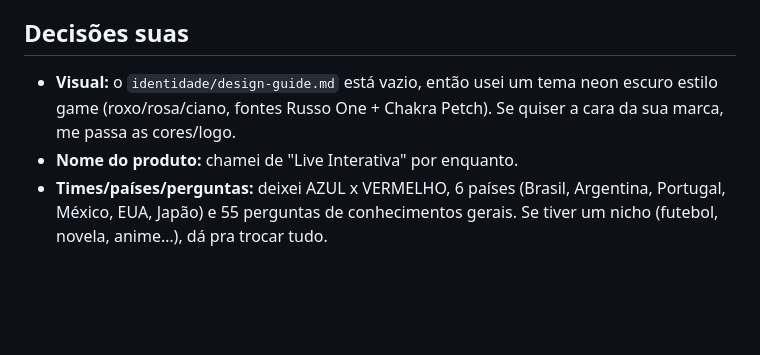
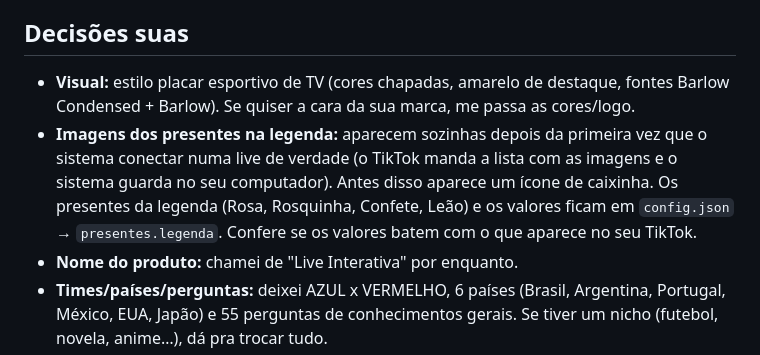
Before and after one commit to bediass/Closr.exe, a Markdown page: live-interativa/PENDENCIAS.md, the part around the change. Rendered like a GitHub page; blank space fills up the shorter version.

```diff
--- a/live-interativa/PENDENCIAS.md
+++ b/live-interativa/PENDENCIAS.md
@@ -38,9 +38,14 @@ O que ficou pronto, o que não consegui testar e o que depende de você.
 
 ## Decisões suas
 
-- **Visual:** o `identidade/design-guide.md` está vazio, então usei um tema neon
-  escuro estilo game (roxo/rosa/ciano, fontes Russo One + Chakra Petch). Se quiser
-  a cara da sua marca, me passa as cores/logo.
+- **Visual:** estilo placar esportivo de TV (cores chapadas, amarelo de destaque,
+  fontes Barlow Condensed + Barlow). Se quiser a cara da sua marca, me passa as cores/logo.
+- **Imagens dos presentes na legenda:** aparecem sozinhas depois da primeira vez
+  que o sistema conectar numa live de verdade (o TikTok manda a lista com as
+  imagens e o sistema guarda no seu computador). Antes disso aparece um ícone de
+  caixinha. Os presentes da legenda (Rosa, Rosquinha, Confete, Leão) e os valores
+  ficam em `config.json` → `presentes.legenda`. Confere se os valores batem com o
+  que aparece no seu TikTok.
 - **Nome do produto:** chamei de "Live Interativa" por enquanto.
 - **Times/países/perguntas:** deixei AZUL x VERMELHO, 6 países (Brasil, Argentina,
   Portugal, México, EUA, Japão) e 55 perguntas de conhecimentos gerais. Se tiver um
```
Also changed, not shown: live-interativa/README.md (+3 -0 lines), live-interativa/docs/previa-jogos.png, live-interativa/docs/previa-painel.png, 16 other files.
